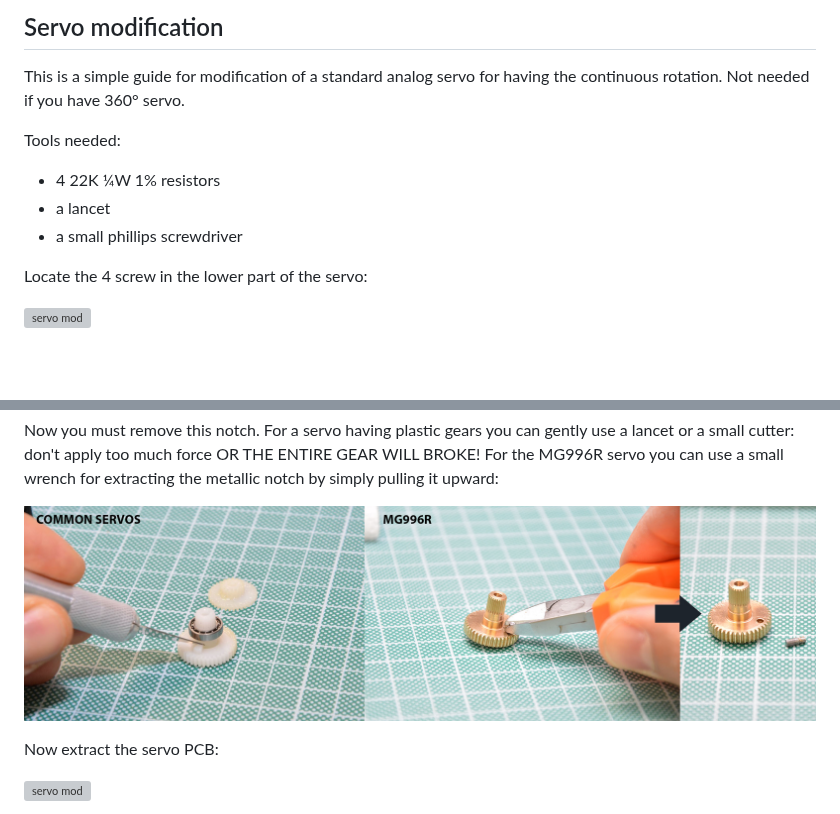
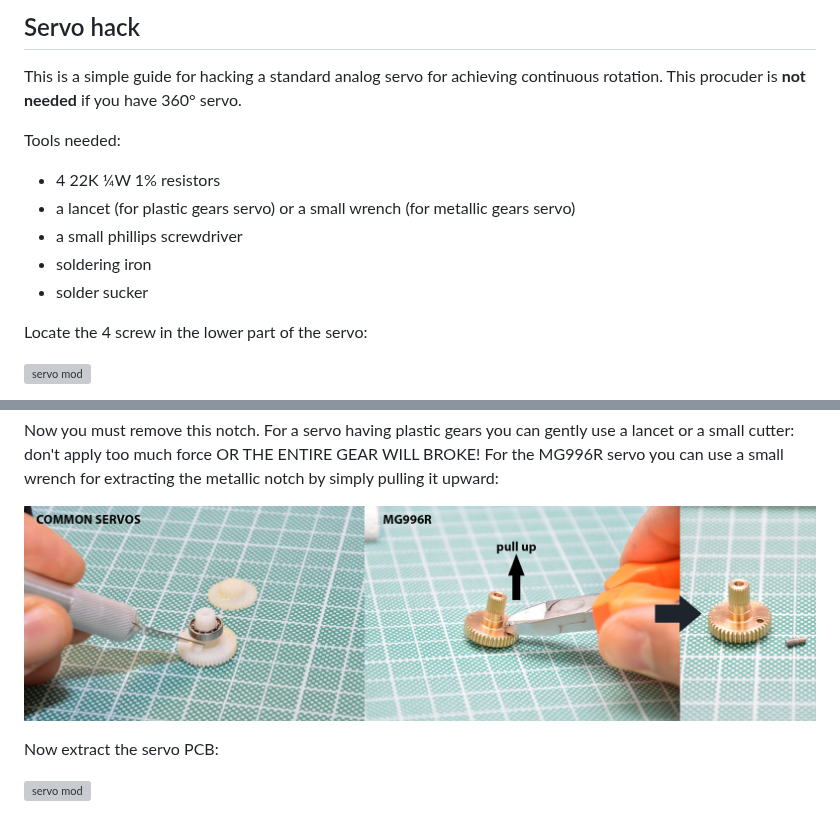
Before and after one commit to Settorezero/Arlok, a Markdown page: docs/servo_mod.md, 2 parts joined by grey strips. Drawn GitHub-style; pictures changed too: media/instructions/servo_mod/servo_mod_007.jpg; blank space fills up the shorter version; grey boxes are pictures that could not be loaded.

Commit message:
clarified some parts

```diff
--- a/docs/servo_mod.md
+++ b/docs/servo_mod.md
@@ -1,12 +1,14 @@
-## Servo modification
+## Servo hack
 
-This is a simple guide for modification of a standard analog servo for having the continuous rotation. Not needed if you have 360° servo.
+This is a simple guide for hacking a standard analog servo for achieving continuous rotation. This procuder is **not needed** if you have 360° servo.
 
 Tools needed:
 
 - 4 22K ¼W 1% resistors
-- a lancet
+- a lancet (for plastic gears servo) or a small wrench (for metallic gears servo)
 - a small phillips screwdriver
+- soldering iron
+- solder sucker
 
 Locate the 4 screw in the lower part of the servo:
 
```
Also changed, not shown: other parts of docs/servo_mod.md (+1 -5 lines), media/instructions/servo_mod/servo_mod_013.jpg, media/instructions/servo_mod/servo_mod_014.jpg (deleted), media/instructions/servo_mod/servo_mod_015.jpg (deleted).
